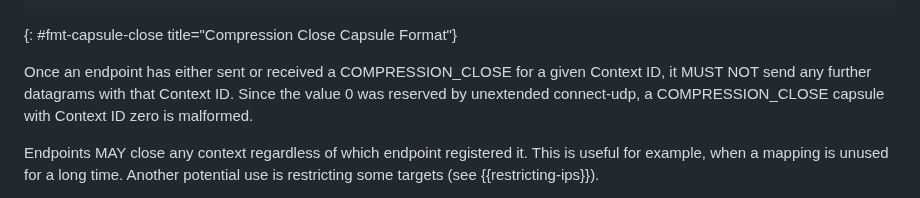
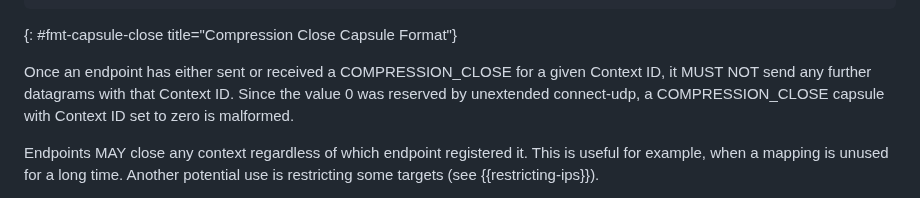
Before and after one commit to ietf-wg-masque/draft-ietf-masque-connect-udp-listen, a Markdown page: draft-ietf-masque-connect-udp-listen.md, the part around the change. GitHub-like rendering.

Commit message:
Apply suggestion from @DavidSchinazi

```diff
--- a/draft-ietf-masque-connect-udp-listen.md
+++ b/draft-ietf-masque-connect-udp-listen.md
@@ -262,7 +262,7 @@ COMPRESSION_CLOSE Capsule {
 Once an endpoint has either sent or received a COMPRESSION_CLOSE for a given
 Context ID, it MUST NOT send any further datagrams with that Context ID.
 Since the value 0 was reserved by unextended connect-udp, a COMPRESSION_CLOSE
-capsule with Context ID zero is malformed.
+capsule with Context ID set to zero is malformed.
 
 Endpoints MAY close any context regardless of which endpoint registered it.
 This is useful for example, when a mapping is unused for a long time.
```
